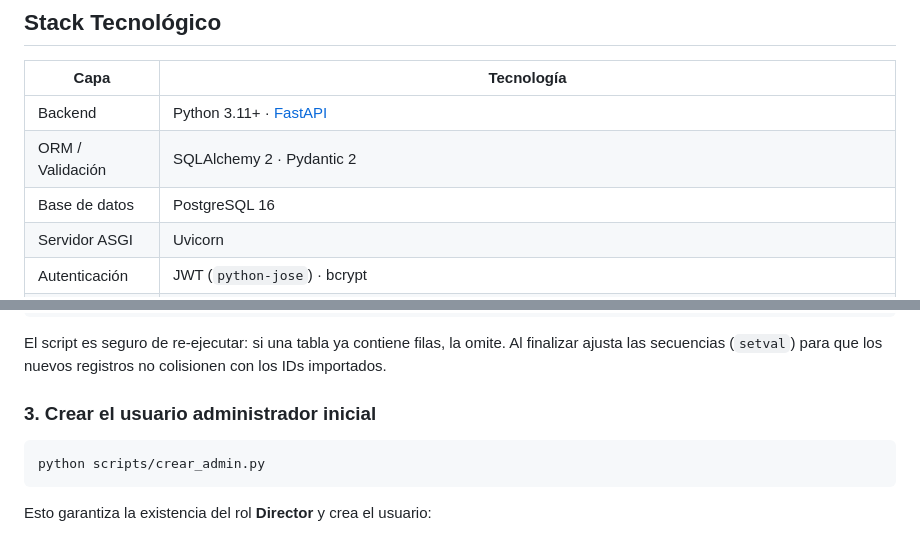
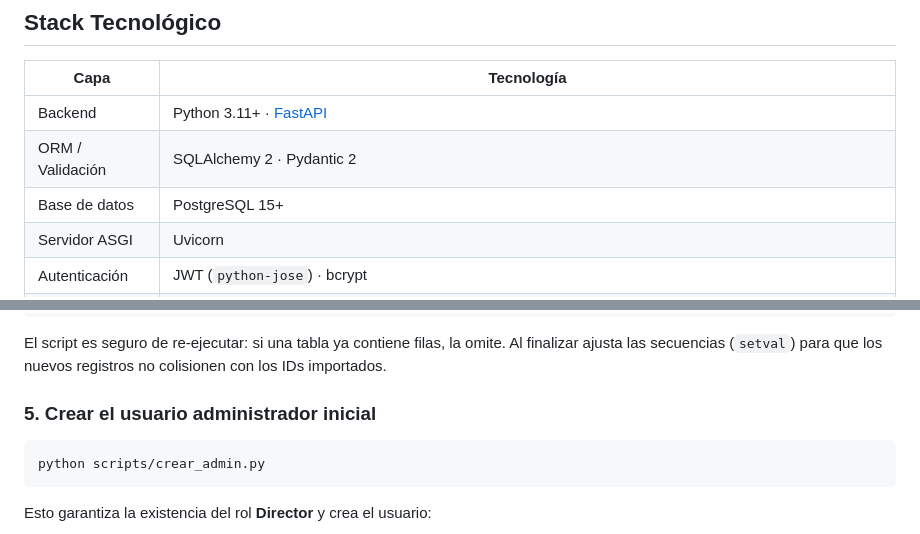
Before and after one commit to Roony-6/RNPI, a Markdown page: README.md, 2 parts joined by grey strips. Rendered like a GitHub page.

Commit message:
Update PostgreSQL version in README and correct section numbering for admin user creation

````diff
--- a/README.md
+++ b/README.md
@@ -12,7 +12,7 @@ La aplicación expone una API REST que retorna exclusivamente JSON; todo el rend
 |---|---|
 | Backend | Python 3.11+ · [FastAPI](https://fastapi.tiangolo.com/) |
 | ORM / Validación | SQLAlchemy 2 · Pydantic 2 |
-| Base de datos | PostgreSQL 16 |
+| Base de datos | PostgreSQL 15+ |
 | Servidor ASGI | Uvicorn |
 | Autenticación | JWT (`python-jose`) · bcrypt |
 | Frontend | HTML5 + CSS3 + **Vanilla JavaScript modular** (módulos ES en `static/js/`: `api.js`, `auth.js`, `app.js`) — sin React, Vue ni librerías pesadas |
@@ -187,7 +187,7 @@ python scripts/inyectar_catalogos_csv.py
 
 El script es seguro de re-ejecutar: si una tabla ya contiene filas, la omite. Al finalizar ajusta las secuencias (`setval`) para que los nuevos registros no colisionen con los IDs importados.
 
-### 3. Crear el usuario administrador inicial
+### 5. Crear el usuario administrador inicial
 
 ```bash
 python scripts/crear_admin.py
````
